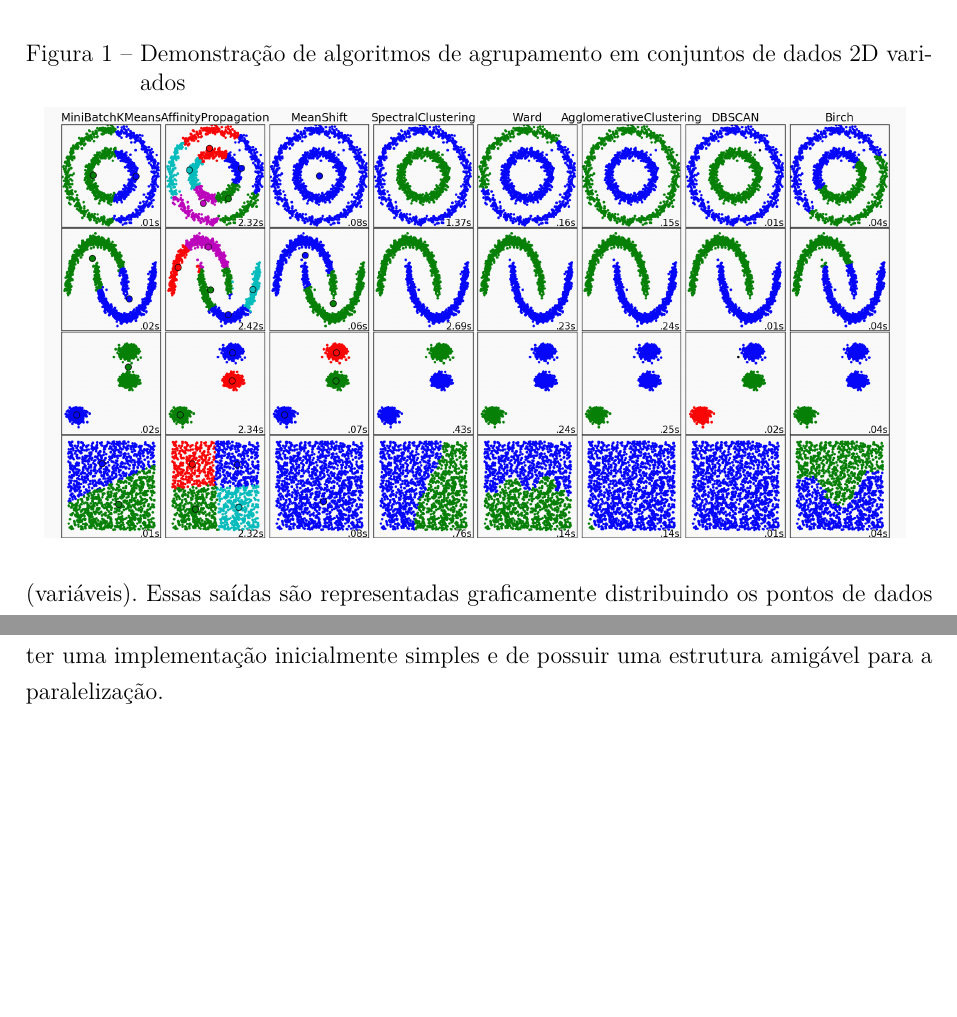
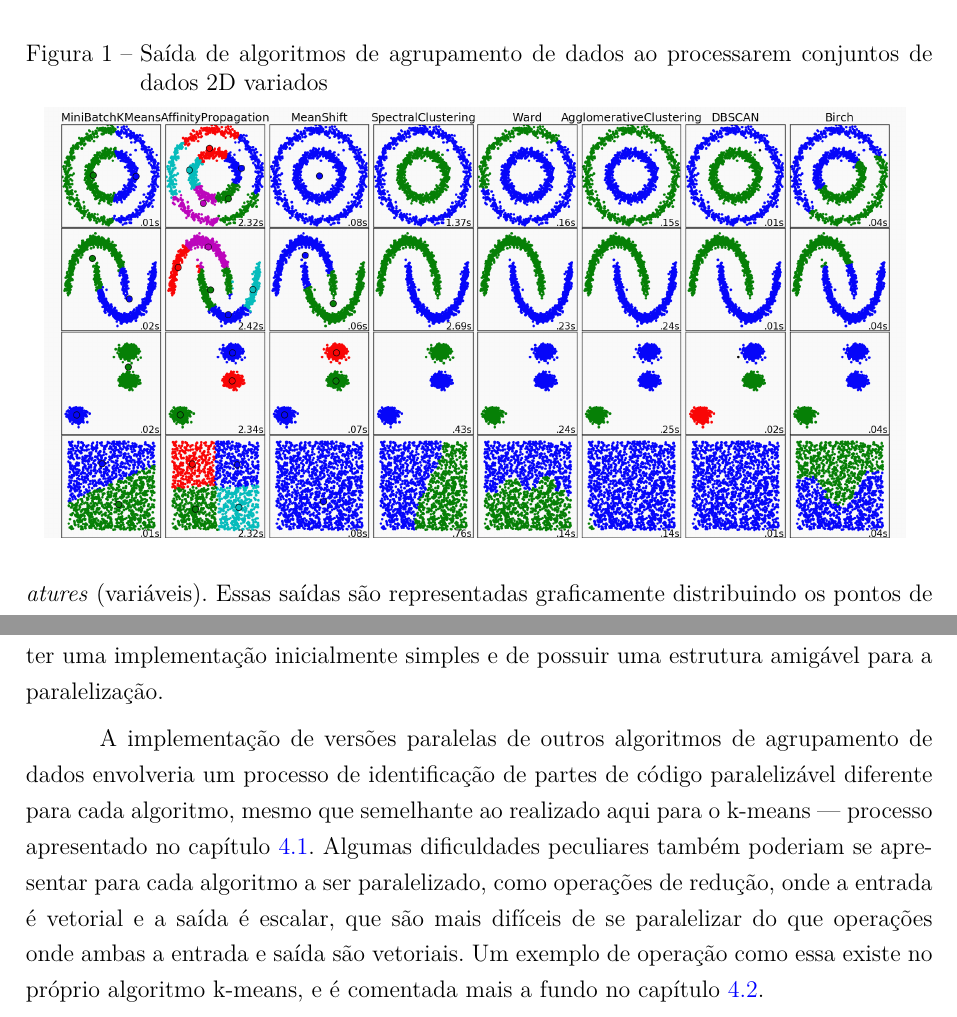
Before and after one commit to vinivosh/ufu-tcc2, a LaTeX thesis (monografia/monografia-main.tex): two parts of pages 17 and 18 of 74, joined at a grey line, cut so that both start at the same text, the shorter picture padded with empty space. The pictures show the PDF file monografia/monografia-main.pdf that the author committed with the source.

Commit message:
Explicar as possíveis dificuldades de se parale. outros algo. de agrup.
Uma explicação breve foi incluída no fim do capítulo 2.2 K-means

```diff
--- a/monografia/monografia-main.tex
+++ b/monografia/monografia-main.tex
@@ -513,7 +513,7 @@ Os algoritmos de agrupamento são essenciais na análise de dados, permitindo a
 Existem diversos algoritmos de agrupamento, e todos possuem vantagens e desvantagens quanto à eficiência de seus resultados para diferentes tipos de conjuntos de dados, além de diferentes complexidades computacionais e tempos de execução.
 
 \begin{figure}[h]
-  \caption{Demonstração de algoritmos de agrupamento em conjuntos de dados 2D variados}
+  \caption{Saída de algoritmos de agrupamento de dados ao processarem conjuntos de dados 2D variados}
   \centering
   \includegraphics[width=0.95\textwidth]{clusteringExamplesScikitLearn.png}
   \label{fig:clusteringExamples}
@@ -542,6 +542,8 @@ A importância histórica e a evolução contínua do k-means mostram seu valor
 agrupamento de dados em larga escala.
 
 O k-means foi o escolhido como foco desse trabalho por ser, até na modernidade, um algoritmo extremamente utilizado na prática, mesmo com suas limitações, além de ter uma implementação inicialmente simples e de possuir uma estrutura amigável para a paralelização.
+
+A implementação de versões paralelas de outros algoritmos de agrupamento de dados envolveria um processo de identificação de partes de código paralelizável diferente para cada algoritmo, mesmo que semelhante ao realizado aqui para o k-means --- processo apresentado no capítulo \ref{chp:identifPotencParalel}. Algumas dificuldades peculiares também poderiam se apresentar para cada algoritmo a ser paralelizado, como operações de redução, onde a entrada é vetorial e a saída é escalar, que são mais difíceis de se paralelizar do que operações onde ambas a entrada e saída são vetoriais. Um exemplo de operação como essa existe no próprio algoritmo k-means, e é comentada mais a fundo no capítulo \ref{sec:kMeansImplementações}.
 
 % * ##########################
 
```
Also changed, not shown: monografia/monografia-main.pdf.
